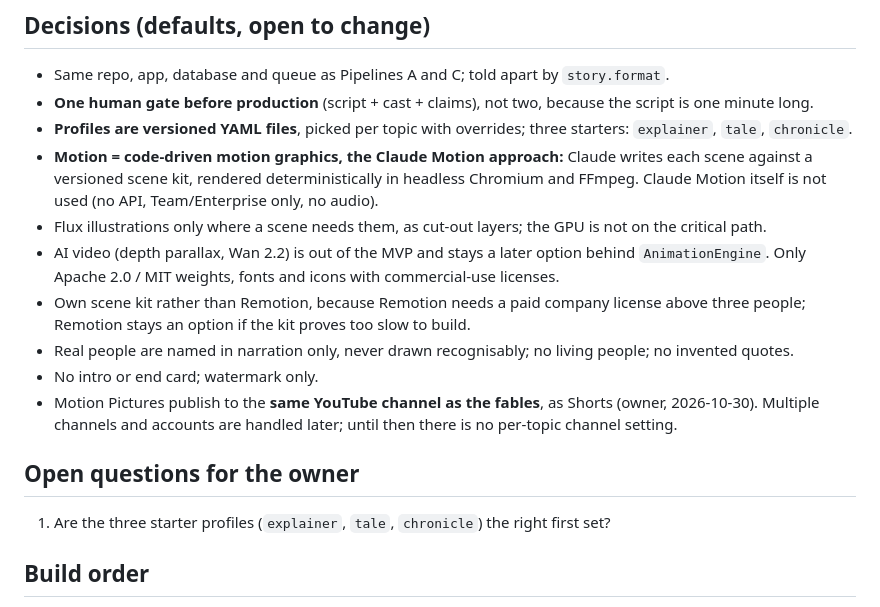
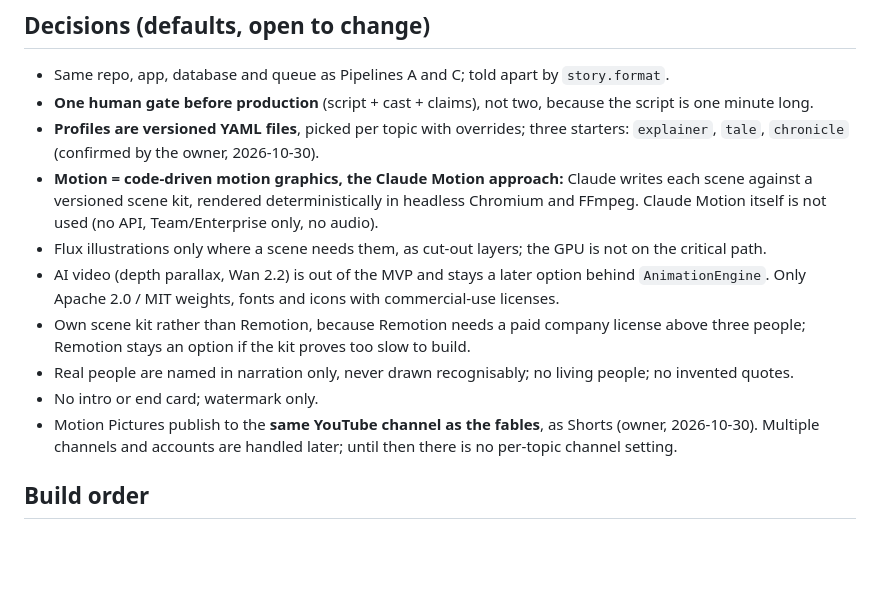
Before and after one commit to TestaSantosLDA/storyforge, a Markdown page: docs/pipeline-d/README.md, the part around the change. Drawn GitHub-style; blank space fills up the shorter version.

Commit message:
Pipeline D: starter profiles confirmed, no open questions left
Co-Authored-By: Claude Opus 5.5 <noreply@anthropic.com>
Claude-Session: https://claude.ai/code/session_01PwkCBBhR7Won91Kc2jDXsi

```diff
--- a/docs/pipeline-d/README.md
+++ b/docs/pipeline-d/README.md
@@ -223,7 +223,7 @@ If a profile ever needs real camera footage feel, the 2026-10-19 options still a
 
 - Same repo, app, database and queue as Pipelines A and C; told apart by `story.format`.
 - **One human gate before production** (script + cast + claims), not two, because the script is one minute long.
-- **Profiles are versioned YAML files**, picked per topic with overrides; three starters: `explainer`, `tale`, `chronicle`.
+- **Profiles are versioned YAML files**, picked per topic with overrides; three starters: `explainer`, `tale`, `chronicle` (confirmed by the owner, 2026-10-30).
 - **Motion = code-driven motion graphics, the Claude Motion approach:** Claude writes each scene against a versioned scene kit, rendered deterministically in headless Chromium and FFmpeg. Claude Motion itself is not used (no API, Team/Enterprise only, no audio).
 - Flux illustrations only where a scene needs them, as cut-out layers; the GPU is not on the critical path.
 - AI video (depth parallax, Wan 2.2) is out of the MVP and stays a later option behind `AnimationEngine`. Only Apache 2.0 / MIT weights, fonts and icons with commercial-use licenses.
@@ -231,10 +231,6 @@ If a profile ever needs real camera footage feel, the 2026-10-19 options still a
 - Real people are named in narration only, never drawn recognisably; no living people; no invented quotes.
 - No intro or end card; watermark only.
 - Motion Pictures publish to the **same YouTube channel as the fables**, as Shorts (owner, 2026-10-30). Multiple channels and accounts are handled later; until then there is no per-topic channel setting.
-
-## Open questions for the owner
-
-1. Are the three starter profiles (`explainer`, `tale`, `chronicle`) the right first set?
 
 ## Build order
 
```
